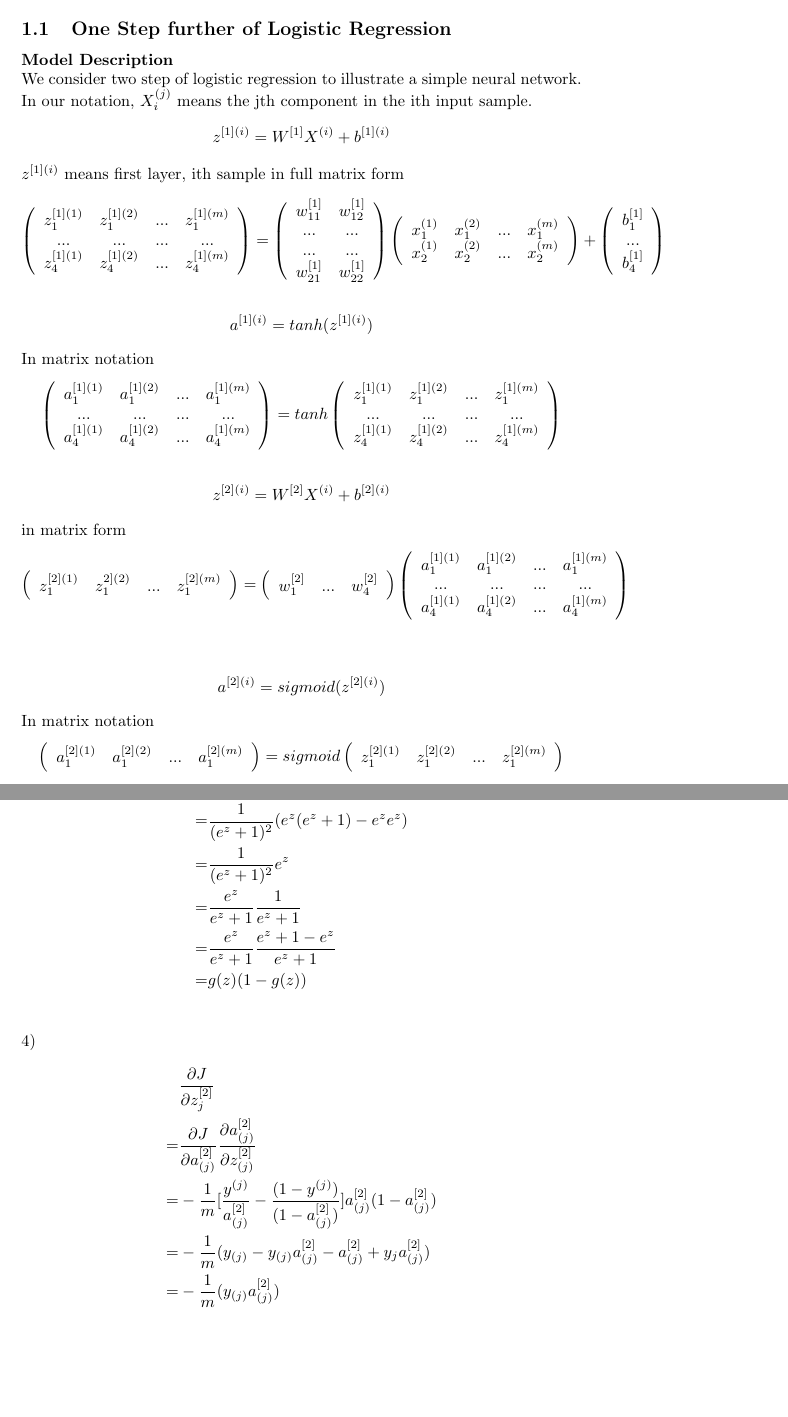
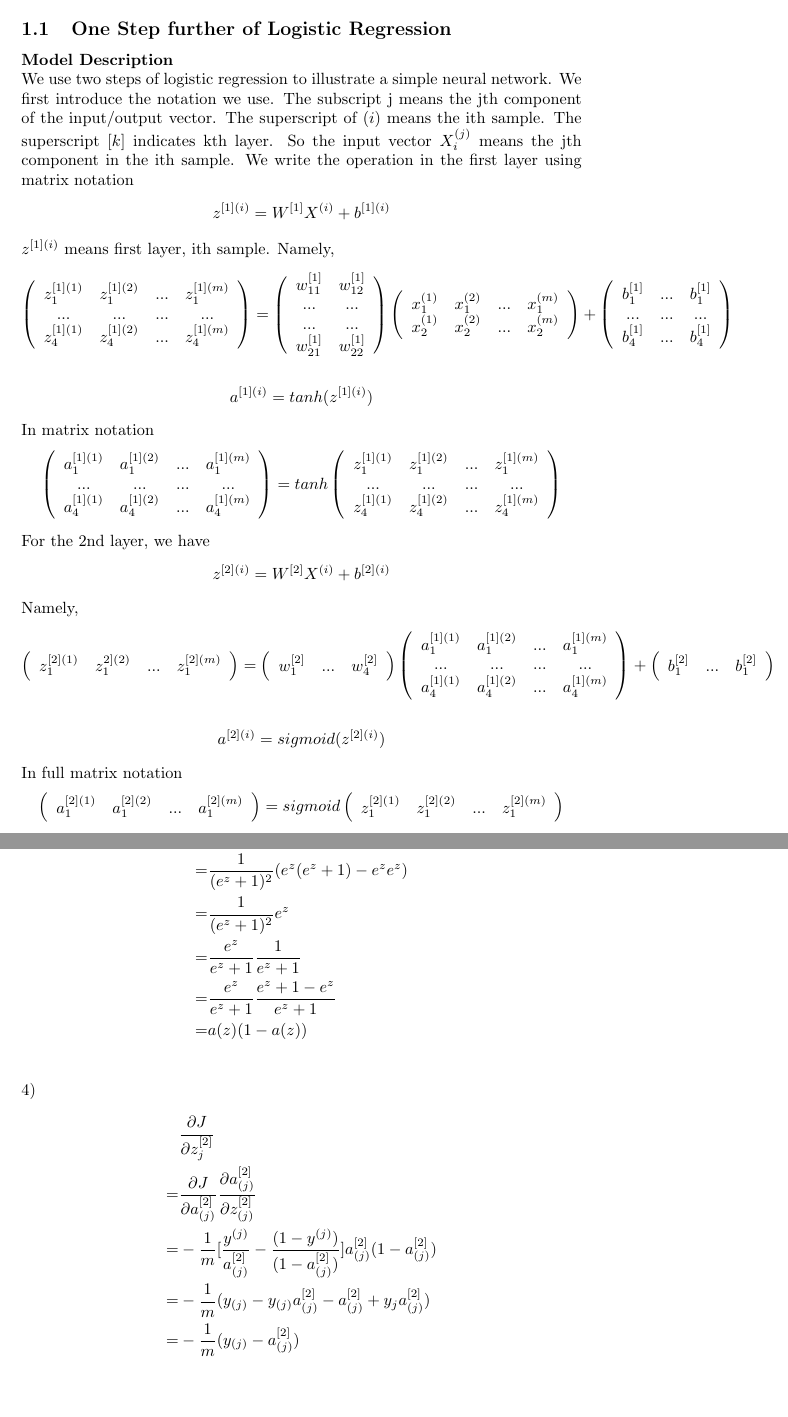
Before and after one commit to guoshi1984/guoshi1984.github.io, a LaTeX document (machine_learning/neural_network.tex): two parts of pages 1 and 2 of 5, joined at a grey line, cut so that both start at the same text. Compiled offline with pdfLaTeX.

Commit message:
add more xor machine learning

```diff
--- a/machine_learning/neural_network.tex
+++ b/machine_learning/neural_network.tex
@@ -5,12 +5,12 @@
 \section{Neural Network}
 \subsection{One Step further of Logistic Regression}\\
 {\bf Model Description}\\
-We consider two step of logistic regression to illustrate a simple neural network. In our notation, $X_i^{(j)}$ means the jth component in the ith input sample.
+We use two steps of logistic regression to illustrate a simple neural network. We first introduce the notation we use. The subscript j means the jth component of the input/output vector. The superscript of $(i)$ means the ith sample. The superscript $[k]$ indicates kth layer. So the input vector $X_i^{(j)}$ means the jth component in the ith sample. We write the operation in the first layer using matrix notation
 \begin{align*}
 	z^{[1](i)} = W^{[1]} X^{(i)} + b^{[1](i)}
 \end{align*}
- $z^{[1](i)}$ means first layer, ith sample
-in full matrix form
+ $z^{[1](i)}$ means first layer, ith sample.
+ Namely,
 \begin{align*}
 \left( \begin{array} {c c c c}
 z_1^{[1](1)} & z_1^{[1](2)} & ... & z_1^{[1](m)} \\
@@ -28,10 +28,10 @@ x_1^{(1)} & x_1^{(2)} & ... & x_1^{(m)} \\
 x_2^{(1)} & x_2^{(2)} & ... & x_2^{(m)} \\
 \end{array} \right)
 +
-\left( \begin{array} {c}
-b_1^{[1]}  \\
-...  \\
-b_4^{[1]}  \\
+\left( \begin{array} {c c c }
+b_1^{[1]} & ... &  b_1^{[1]} \\
+... & ... & ... \\
+b_4^{[1]} & ... &  b_4^{[1]} \\
 \end{array} \right)
 \end{align*}
 \begin{align*}
@@ -50,11 +50,11 @@ z_1^{[1](1)} & z_1^{[1](2)} & ... & z_1^{[1](m)} \\
 z_4^{[1](1)} & z_4^{[1](2)} & ... & z_4^{[1](m)} \\
 \end{array} \right)
 \end{align*}
-
+For the 2nd layer, we have
 \begin{align*}
 	z^{[2](i)} = W^{[2]} X^{(i)} + b^{[2](i)}
 \end{align*}
-in matrix form
+Namely,
 \begin{align*}
 \left( \begin{array} {c c c c}
 z_1^{[2](1)} & z_1^{2](2)} & ... & z_1^{[2](m)} \\
@@ -66,12 +66,16 @@ w_{1}^{[2]} & ... &   w_{4}^{[2]}\\
 a_1^{[1](1)} & a_1^{[1](2)} & ... & a_1^{[1](m)} \\
 ...&...&...&...\\
 a_4^{[1](1)} & a_4^{[1](2)} & ... & a_4^{[1](m)} \\
-\end{array} \right)\\
+\end{array} \right)
++
+\left( \begin{array} {c c c }
+b_1^{[2]} & ... &  b_1^{[2]} \\
+\end{array} \right)
 \end{align*}
 \begin{align*}
 	a^{[2](i)} = sigmoid(z^{[2](i)})
 \end{align*}
-In matrix notation
+In full matrix notation
 \begin{align*}
 \left( \begin{array} {c c c c}
 a_1^{[2](1)} & a_1^{[2](2)} & ... & a_1^{[2](m)} \\
@@ -109,7 +113,7 @@ J - $a_{(i)}^{[2]}$ - $z_{(i)}^{[2]}$ - $W_k^{[2]} b^{[2]}$ - chain rule ...\\
 = &\frac{1}{(e^z + 1)^2} e^z \\
 = &\frac{e^z}{e^z + 1} \frac{1}{e^z +1} \\
 = &\frac{e^z}{e^z + 1} \frac{e^z + 1 -e^z}{e^z +1}\\
-= & g(z) (1 -g(z))\\
+= & a(z) (1 -a(z))\\
 \end{align*}
 \noindent 4)
 \begin{align*}
@@ -119,7 +123,7 @@ J - $a_{(i)}^{[2]}$ - $z_{(i)}^{[2]}$ - $W_k^{[2]} b^{[2]}$ - chain rule ...\\
 	-\frac{(1-y^{(j)})}{ (1 - a^{[2]}_{(j)})}]
     a^{[2]}_{(j)} (1 - a^{[2]}_{(j)}) \\
    = &-\frac{1}{m} (y_{(j)} - y_{(j)} a_{(j)} ^{[2]} - a_{(j)}^{[2]} + y_{{j}}a_{(j)}^{[2]}) \\
-   =& -\frac{1}{m} (y_{(j)} a_{(j)}^{[2]})\\
+   =& -\frac{1}{m} (y_{(j)} - a_{(j)}^{[2]})\\
 \end{align*}
 matrix form
 \begin{align*}
```
Also changed, not shown: physics_ee/topological_band_theory.tex (+18 -7 lines), machine_learning/neural_network.pdf, physics_ee/topological_band_theory.pdf, machine_learning/neural_network.tex (10 more changed lines), 3 other files.
